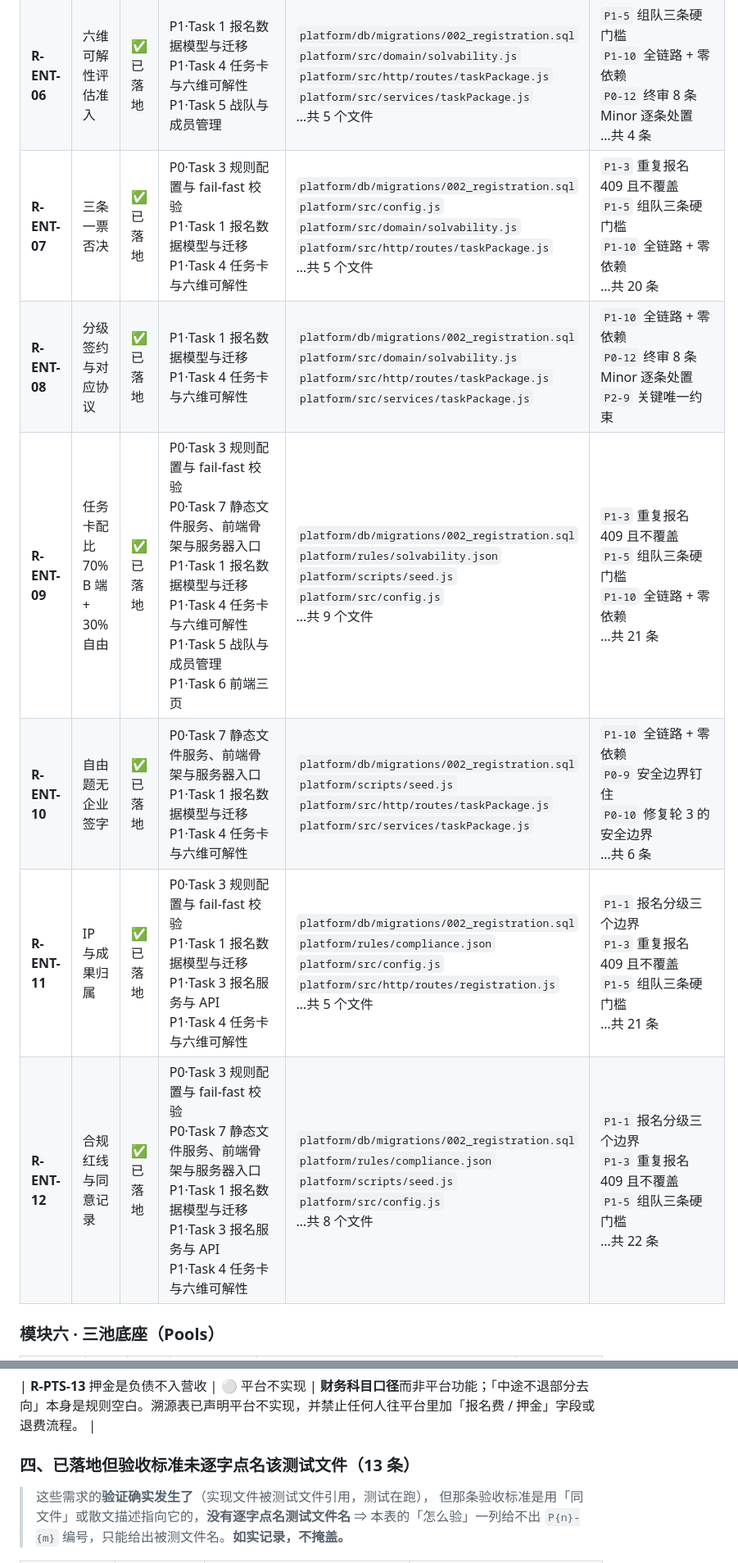
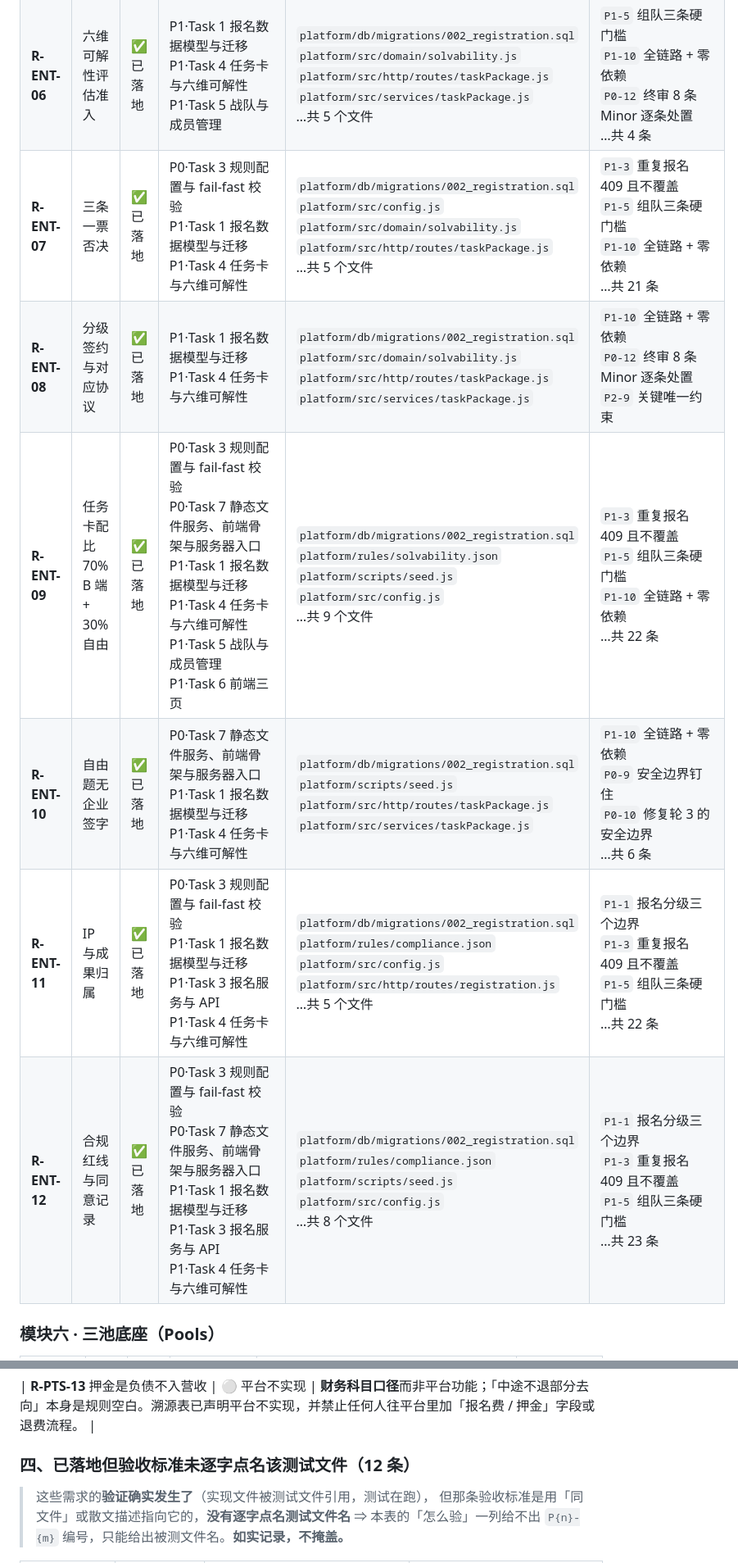
Before and after one commit to echocc00/heikesong-platform, a Markdown page: docs/requirement-implementation-map.md, 2 parts joined by grey strips. Shown at 82% size. GitHub-like rendering.

Commit message:
docs: 需求落地表刷新（P5 Task 4 合入后重算）
96 条 → ✅94 已落地｜🟡0｜⬜2（计划中）
「有落地但验收标准未逐字点名测试文件」从 13 条降到 12 条
（P5 Task 4 的 public-api.test.js 挂上了 P5 阶段的验收标准行）

```diff
--- a/docs/requirement-implementation-map.md
+++ b/docs/requirement-implementation-map.md
@@ -134,12 +134,12 @@
 | **R-ENT-04** | B 榜签字不公开 | ✅ 已落地 | P3·Task 7 榜单服务 + 战绩卡 + API<br>P3·Task 8 前端榜单页 + 段位榜 + 战绩卡 + 回归验收 | `platform/src/services/leaderboard.js`<br>`platform/src/services/performance-card.js`<br>`platform/web/views/card.js` | （验收行未点名该测试文件）<br>被测：`behavior-service.test.js`、`leaderboard-service.test.js`、`leaderboard-web.test.js` |
 | **R-ENT-05** | 派单/战绩榜（长期） | ✅ 已落地 | P5·Task 1 工作流与三池数据模型与迁移 | `platform/db/migrations/006_pools.sql` | — |
 | **R-ENT-06** | 六维可解性评估准入 | ✅ 已落地 | P1·Task 1 报名数据模型与迁移<br>P1·Task 4 任务卡与六维可解性<br>P1·Task 5 战队与成员管理 | `platform/db/migrations/002_registration.sql`<br>`platform/src/domain/solvability.js`<br>`platform/src/http/routes/taskPackage.js`<br>`platform/src/services/taskPackage.js`<br>…共 5 个文件 | `P1-5` 组队三条硬门槛<br>`P1-10` 全链路 + 零依赖<br>`P0-12` 终审 8 条 Minor 逐条处置<br>…共 4 条 |
-| **R-ENT-07** | 三条一票否决 | ✅ 已落地 | P0·Task 3 规则配置与 fail-fast 校验<br>P1·Task 1 报名数据模型与迁移<br>P1·Task 4 任务卡与六维可解性 | `platform/db/migrations/002_registration.sql`<br>`platform/src/config.js`<br>`platform/src/domain/solvability.js`<br>`platform/src/http/routes/taskPackage.js`<br>…共 5 个文件 | `P1-3` 重复报名 409 且不覆盖<br>`P1-5` 组队三条硬门槛<br>`P1-10` 全链路 + 零依赖<br>…共 20 条 |
+| **R-ENT-07** | 三条一票否决 | ✅ 已落地 | P0·Task 3 规则配置与 fail-fast 校验<br>P1·Task 1 报名数据模型与迁移<br>P1·Task 4 任务卡与六维可解性 | `platform/db/migrations/002_registration.sql`<br>`platform/src/config.js`<br>`platform/src/domain/solvability.js`<br>`platform/src/http/routes/taskPackage.js`<br>…共 5 个文件 | `P1-3` 重复报名 409 且不覆盖<br>`P1-5` 组队三条硬门槛<br>`P1-10` 全链路 + 零依赖<br>…共 21 条 |
 | **R-ENT-08** | 分级签约与对应协议 | ✅ 已落地 | P1·Task 1 报名数据模型与迁移<br>P1·Task 4 任务卡与六维可解性 | `platform/db/migrations/002_registration.sql`<br>`platform/src/domain/solvability.js`<br>`platform/src/http/routes/taskPackage.js`<br>`platform/src/services/taskPackage.js` | `P1-10` 全链路 + 零依赖<br>`P0-12` 终审 8 条 Minor 逐条处置<br>`P2-9` 关键唯一约束 |
-| **R-ENT-09** | 任务卡配比 70% B 端 + 30% 自由 | ✅ 已落地 | P0·Task 3 规则配置与 fail-fast 校验<br>P0·Task 7 静态文件服务、前端骨架与服务器入口<br>P1·Task 1 报名数据模型与迁移<br>P1·Task 4 任务卡与六维可解性<br>P1·Task 5 战队与成员管理<br>P1·Task 6 前端三页 | `platform/db/migrations/002_registration.sql`<br>`platform/rules/solvability.json`<br>`platform/scripts/seed.js`<br>`platform/src/config.js`<br>…共 9 个文件 | `P1-3` 重复报名 409 且不覆盖<br>`P1-5` 组队三条硬门槛<br>`P1-10` 全链路 + 零依赖<br>…共 21 条 |
+| **R-ENT-09** | 任务卡配比 70% B 端 + 30% 自由 | ✅ 已落地 | P0·Task 3 规则配置与 fail-fast 校验<br>P0·Task 7 静态文件服务、前端骨架与服务器入口<br>P1·Task 1 报名数据模型与迁移<br>P1·Task 4 任务卡与六维可解性<br>P1·Task 5 战队与成员管理<br>P1·Task 6 前端三页 | `platform/db/migrations/002_registration.sql`<br>`platform/rules/solvability.json`<br>`platform/scripts/seed.js`<br>`platform/src/config.js`<br>…共 9 个文件 | `P1-3` 重复报名 409 且不覆盖<br>`P1-5` 组队三条硬门槛<br>`P1-10` 全链路 + 零依赖<br>…共 22 条 |
 | **R-ENT-10** | 自由题无企业签字 | ✅ 已落地 | P0·Task 7 静态文件服务、前端骨架与服务器入口<br>P1·Task 1 报名数据模型与迁移<br>P1·Task 4 任务卡与六维可解性 | `platform/db/migrations/002_registration.sql`<br>`platform/scripts/seed.js`<br>`platform/src/http/routes/taskPackage.js`<br>`platform/src/services/taskPackage.js` | `P1-10` 全链路 + 零依赖<br>`P0-9` 安全边界钉住<br>`P0-10` 修复轮 3 的安全边界<br>…共 6 条 |
-| **R-ENT-11** | IP 与成果归属 | ✅ 已落地 | P0·Task 3 规则配置与 fail-fast 校验<br>P1·Task 1 报名数据模型与迁移<br>P1·Task 3 报名服务与 API<br>P1·Task 4 任务卡与六维可解性 | `platform/db/migrations/002_registration.sql`<br>`platform/rules/compliance.json`<br>`platform/src/config.js`<br>`platform/src/http/routes/registration.js`<br>…共 5 个文件 | `P1-1` 报名分级三个边界<br>`P1-3` 重复报名 409 且不覆盖<br>`P1-5` 组队三条硬门槛<br>…共 21 条 |
-| **R-ENT-12** | 合规红线与同意记录 | ✅ 已落地 | P0·Task 3 规则配置与 fail-fast 校验<br>P0·Task 7 静态文件服务、前端骨架与服务器入口<br>P1·Task 1 报名数据模型与迁移<br>P1·Task 3 报名服务与 API<br>P1·Task 4 任务卡与六维可解性 | `platform/db/migrations/002_registration.sql`<br>`platform/rules/compliance.json`<br>`platform/scripts/seed.js`<br>`platform/src/config.js`<br>…共 8 个文件 | `P1-1` 报名分级三个边界<br>`P1-3` 重复报名 409 且不覆盖<br>`P1-5` 组队三条硬门槛<br>…共 22 条 |
+| **R-ENT-11** | IP 与成果归属 | ✅ 已落地 | P0·Task 3 规则配置与 fail-fast 校验<br>P1·Task 1 报名数据模型与迁移<br>P1·Task 3 报名服务与 API<br>P1·Task 4 任务卡与六维可解性 | `platform/db/migrations/002_registration.sql`<br>`platform/rules/compliance.json`<br>`platform/src/config.js`<br>`platform/src/http/routes/registration.js`<br>…共 5 个文件 | `P1-1` 报名分级三个边界<br>`P1-3` 重复报名 409 且不覆盖<br>`P1-5` 组队三条硬门槛<br>…共 22 条 |
+| **R-ENT-12** | 合规红线与同意记录 | ✅ 已落地 | P0·Task 3 规则配置与 fail-fast 校验<br>P0·Task 7 静态文件服务、前端骨架与服务器入口<br>P1·Task 1 报名数据模型与迁移<br>P1·Task 3 报名服务与 API<br>P1·Task 4 任务卡与六维可解性 | `platform/db/migrations/002_registration.sql`<br>`platform/rules/compliance.json`<br>`platform/scripts/seed.js`<br>`platform/src/config.js`<br>…共 8 个文件 | `P1-1` 报名分级三个边界<br>`P1-3` 重复报名 409 且不覆盖<br>`P1-5` 组队三条硬门槛<br>…共 23 条 |
 
 ### 模块六 · 三池底座（Pools）
 
@@ -226,7 +226,7 @@
 
 | **R-PTS-13** 押金是负债不入营收 | ⚪ 平台不实现 | **财务科目口径**而非平台功能；「中途不退部分去向」本身是规则空白。溯源表已声明平台不实现，并禁止任何人往平台里加「报名费 / 押金」字段或退费流程。 |
 
-### 四、已落地但**验收标准未逐字点名该测试文件**（13 条）
+### 四、已落地但**验收标准未逐字点名该测试文件**（12 条）
 
 > 这些需求的**验证确实发生了**（实现文件被测试文件引用，测试在跑），
 > 但那条验收标准是用「同文件」或散文描述指向它的，**没有逐字点名测试文件名**
```
Also changed, not shown: other parts of docs/requirement-implementation-map.md (+26 -27 lines).
